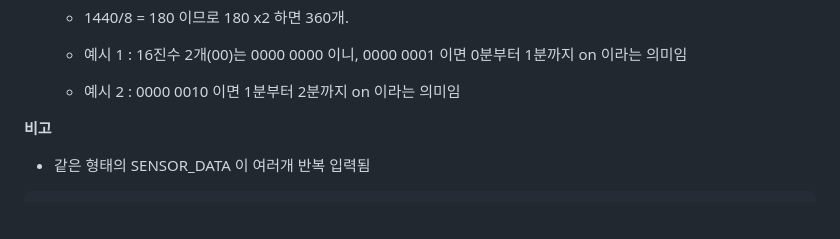
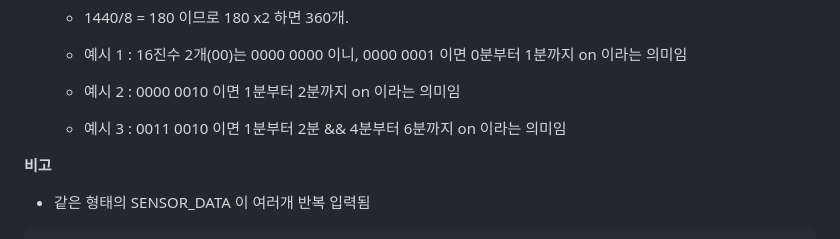
Before and after one commit to NaHwangje/gitlab_dreamfarm, a Markdown page: Document/json_detail.md, the part around the change. GitHub-like rendering; blank space fills up the shorter version.

Commit message:
update json detail.md

```diff
--- a/Document/json_detail.md
+++ b/Document/json_detail.md
@@ -186,6 +186,7 @@
 
     - 예시 1 : 16진수 2개(00)는 0000 0000 이니, 0000 0001 이면 0분부터 1분까지 on 이라는 의미임
     - 예시 2 : 0000 0010 이면 1분부터 2분까지 on 이라는 의미임
+    - 예시 3 : 0011 0010 이면 1분부터 2분 && 4분부터 6분까지 on 이라는 의미임
       <br>
 
 **비고**
```
